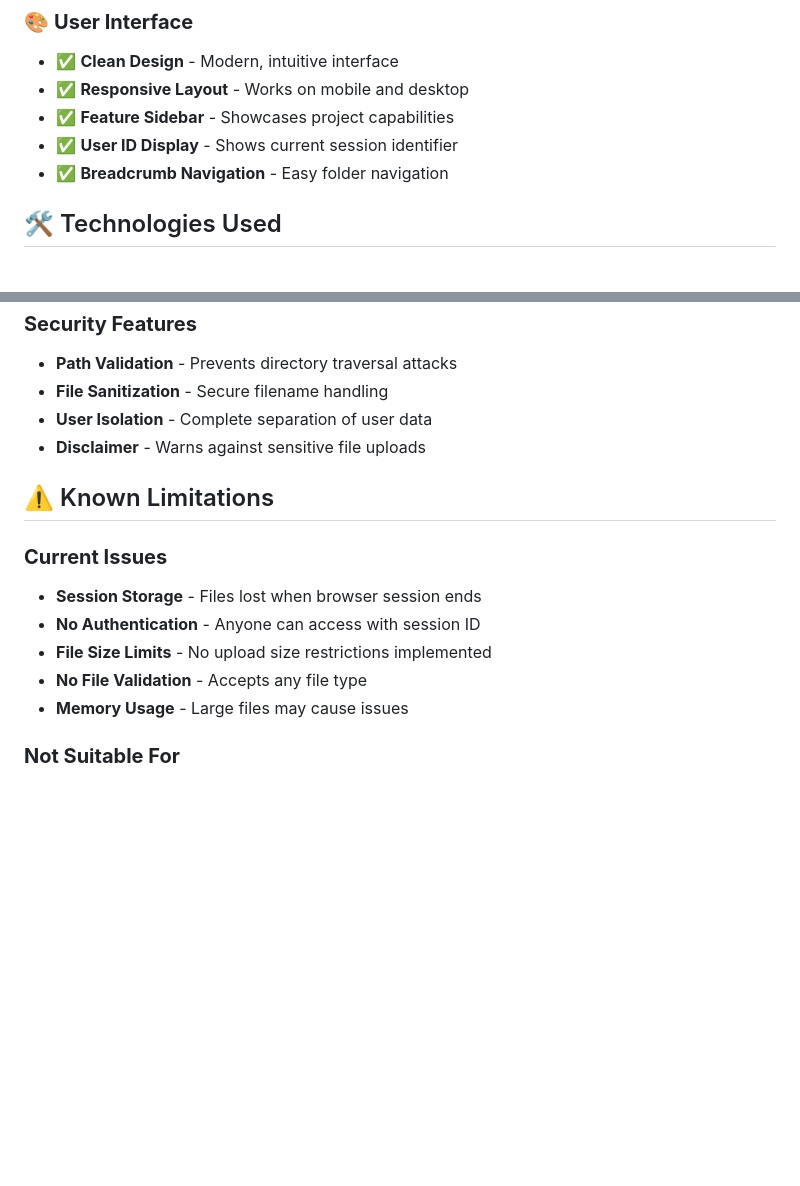
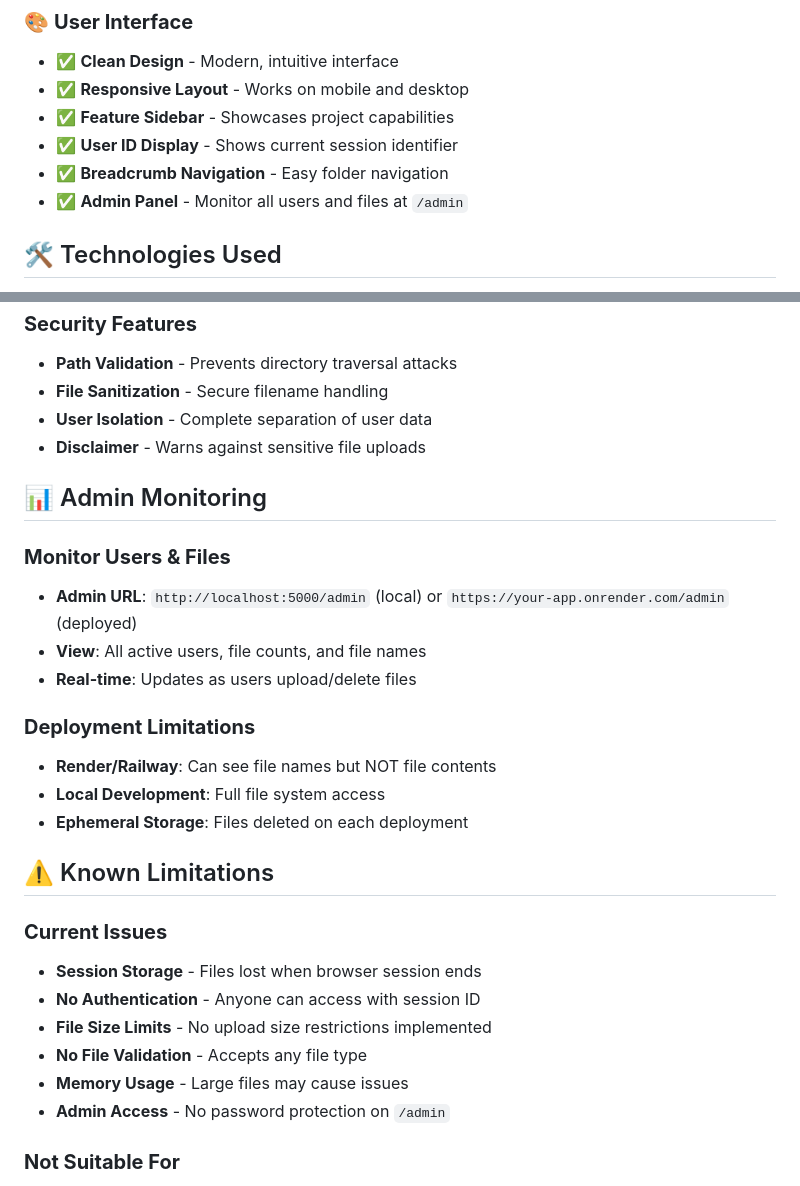
Before and after one commit to nkv-dev/File-manager-project, a Markdown page: README.md, 2 parts joined by grey strips. Drawn GitHub-style; blank space fills up the shorter version.

```diff
--- a/README.md
+++ b/README.md
@@ -23,6 +23,7 @@ A clean, secure web-based file management system built with Python Flask featuri
 - ✅ **Feature Sidebar** - Showcases project capabilities
 - ✅ **User ID Display** - Shows current session identifier
 - ✅ **Breadcrumb Navigation** - Easy folder navigation
+- ✅ **Admin Panel** - Monitor all users and files at `/admin`
 
 ## 🛠️ Technologies Used
 
@@ -126,6 +127,18 @@ BASE_STORAGE = 'storage'            # Base storage directory
 - **User Isolation** - Complete separation of user data
 - **Disclaimer** - Warns against sensitive file uploads
 
+## 📊 Admin Monitoring
+
+### **Monitor Users & Files**
+- **Admin URL**: `http://localhost:5000/admin` (local) or `https://your-app.onrender.com/admin` (deployed)
+- **View**: All active users, file counts, and file names
+- **Real-time**: Updates as users upload/delete files
+
+### **Deployment Limitations**
+- **Render/Railway**: Can see file names but NOT file contents
+- **Local Development**: Full file system access
+- **Ephemeral Storage**: Files deleted on each deployment
+
 ## ⚠️ Known Limitations
 
 ### **Current Issues**
@@ -134,6 +147,7 @@ BASE_STORAGE = 'storage'            # Base storage directory
 - **File Size Limits** - No upload size restrictions implemented
 - **No File Validation** - Accepts any file type
 - **Memory Usage** - Large files may cause issues
+- **Admin Access** - No password protection on `/admin`
 
 ### **Not Suitable For**
 - Production file storage
```
